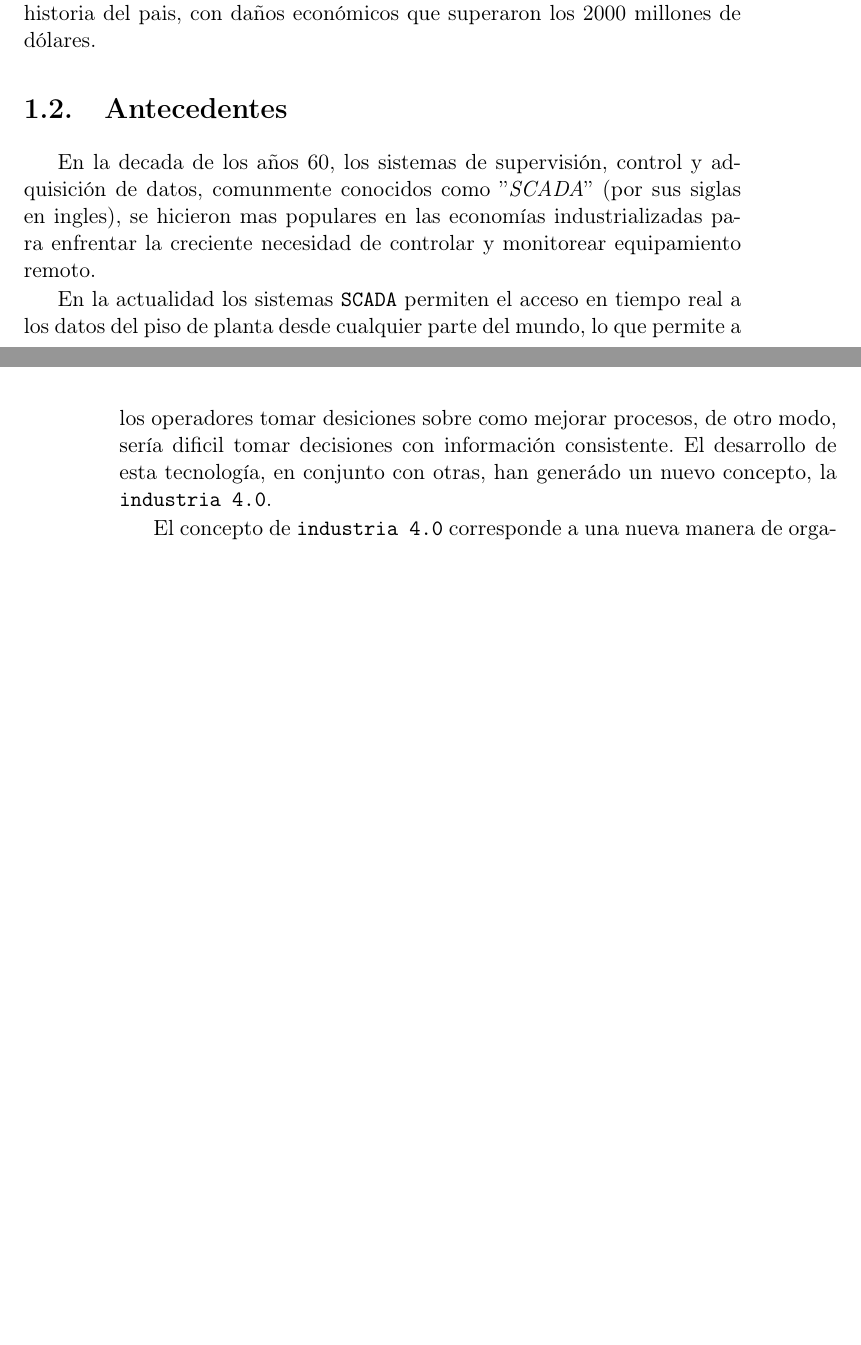
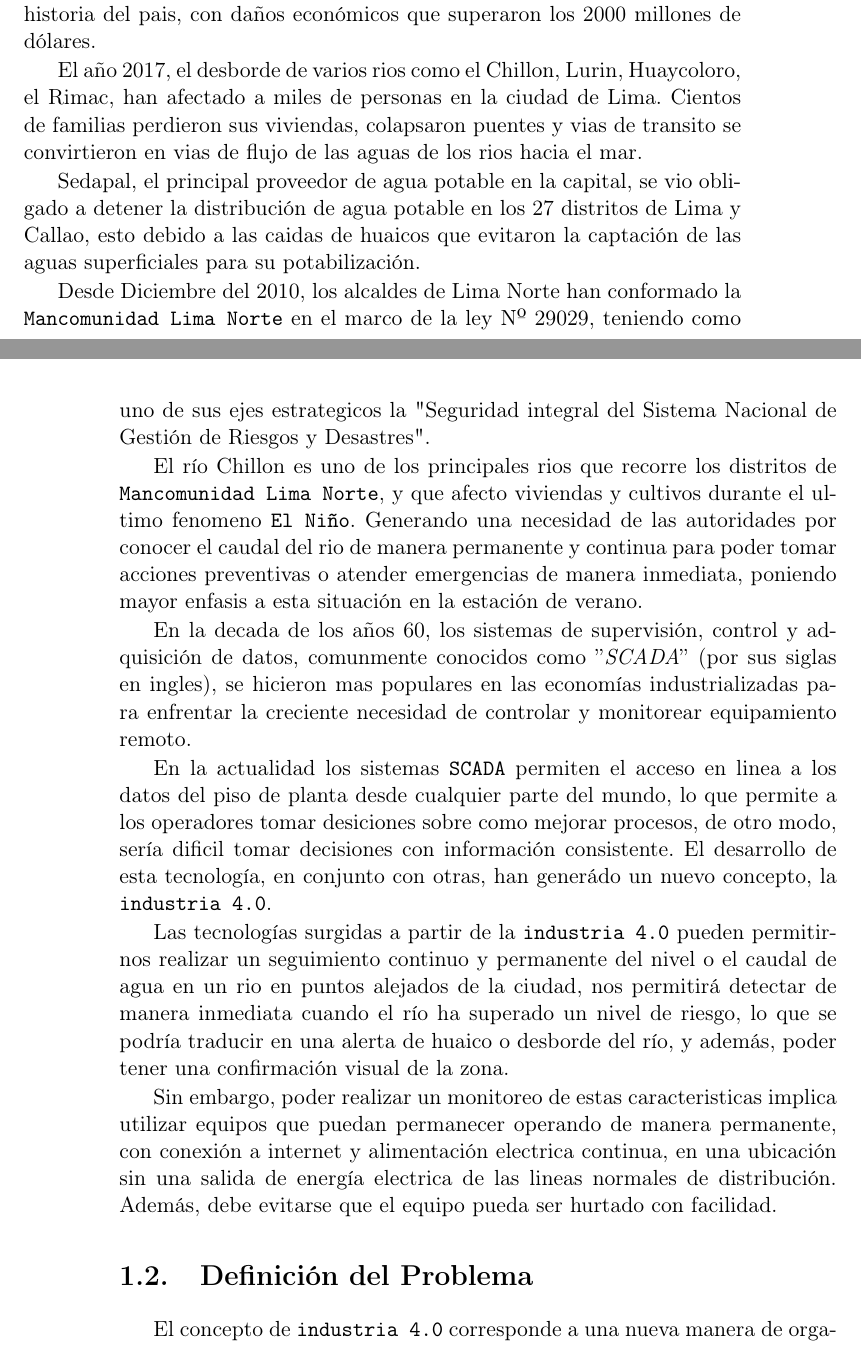
Before and after one commit to JOTAI/Equipo-para-monitoreo-en-linea-TESIS, a LaTeX book (Contenido/ManualTeXiS.tex, which reads Contenido/Capitulos/01Introduccion.tex): two parts of pages 23 and 24 of 95, joined at a grey line, cut so that both start at the same text, the shorter picture padded with empty space. Compiled offline with pdfLaTeX; the source files are stored in an older character set and shown here as Unicode; a LaTeX package or settings file that is missing is left out.

Commit message:
CONTEXTO DEL PROBLEMA
Se ha terminado de describir el contexto del problema.

```diff
--- a/Contenido/Capitulos/01Introduccion.tex
+++ b/Contenido/Capitulos/01Introduccion.tex
@@ -73,12 +73,28 @@ que es considerado uno de los veranos mas lluviosos y desoladores de
 la historia del pais, con daños económicos que superaron los 2000
 millones de dólares.
 
+El año 2017, el desborde de varios rios como el Chillon, Lurin, Huaycoloro,
+el Rimac, han afectado a miles de personas en la ciudad de Lima. Cientos
+de familias perdieron sus viviendas, colapsaron puentes y vias de transito
+se convirtieron en vias de flujo de las aguas de los rios hacia el mar.
 
+Sedapal, el principal proveedor de agua potable en la capital, se vio obligado
+a detener la distribución de agua potable en los 27 distritos de Lima y
+Callao, esto debido a las caidas de huaicos que evitaron la captación
+de las aguas superficiales para su potabilización.
 
-%-------------------------------------------------------------------
-\section{Antecedentes}
-%-------------------------------------------------------------------
-\label{cap1:sec:antecedentes}
+Desde Diciembre del 2010, los alcaldes de Lima Norte han conformado
+la \texttt{Mancomunidad Lima Norte} en el marco de la ley Nº 29029,
+teniendo como uno de sus ejes estrategicos la "Seguridad integral del
+Sistema Nacional de Gestión de Riesgos y Desastres".
+
+El río Chillon es uno de los principales rios que recorre los distritos
+de \texttt{Mancomunidad Lima Norte}, y que afecto viviendas y cultivos
+durante el ultimo fenomeno \texttt{El Niño}. Generando una necesidad
+de las autoridades por conocer el caudal del rio de manera permanente
+y continua para poder tomar acciones preventivas o atender emergencias
+de manera inmediata, poniendo mayor enfasis a esta situación en la
+estación de verano.
 
 En la decada de los años 60, los sistemas de supervisión, control y
 adquisición de datos, comunmente conocidos como ''\emph{SCADA}''
@@ -87,11 +103,30 @@ industrializadas para enfrentar la creciente necesidad de controlar
 y monitorear equipamiento remoto.
 
 En la actualidad los sistemas \texttt{SCADA} permiten el acceso en
-tiempo real a los datos del piso de planta desde cualquier parte del
+linea a los datos del piso de planta desde cualquier parte del
 mundo, lo que permite a los operadores tomar desiciones sobre como
 mejorar procesos, de otro modo, sería dificil tomar decisiones con
 información consistente. El desarrollo de esta tecnología, en conjunto
 con otras, han generádo un nuevo concepto, la \texttt{industria 4.0}.
+
+Las tecnologías surgidas a partir de la \texttt{industria 4.0} pueden
+permitirnos realizar un seguimiento continuo y permanente del nivel o
+el caudal de agua en un rio en puntos alejados de la ciudad, nos permitirá
+detectar de manera inmediata cuando el río ha superado un nivel de riesgo,
+lo que se podría traducir en una alerta de huaico o desborde del río,
+y además, poder tener una confirmación visual de la zona.
+
+Sin embargo, poder realizar un monitoreo de estas caracteristicas
+implica utilizar equipos que puedan permanecer operando de manera
+permanente, con conexión a internet y alimentación electrica continua,
+en una ubicación sin una salida de energía electrica de las lineas normales
+de distribución. Además, debe evitarse que el equipo pueda ser hurtado
+con facilidad.
+
+%-------------------------------------------------------------------
+\section{Definición del Problema}
+%-------------------------------------------------------------------
+\label{cap1:sec:defincionProblema}
 
 El concepto de \texttt{industria 4.0} corresponde a una nueva manera
 de organizar los medios de producción, cuyo objetivo es lograr la puesta
```
Also changed, not shown: 1 other file.
